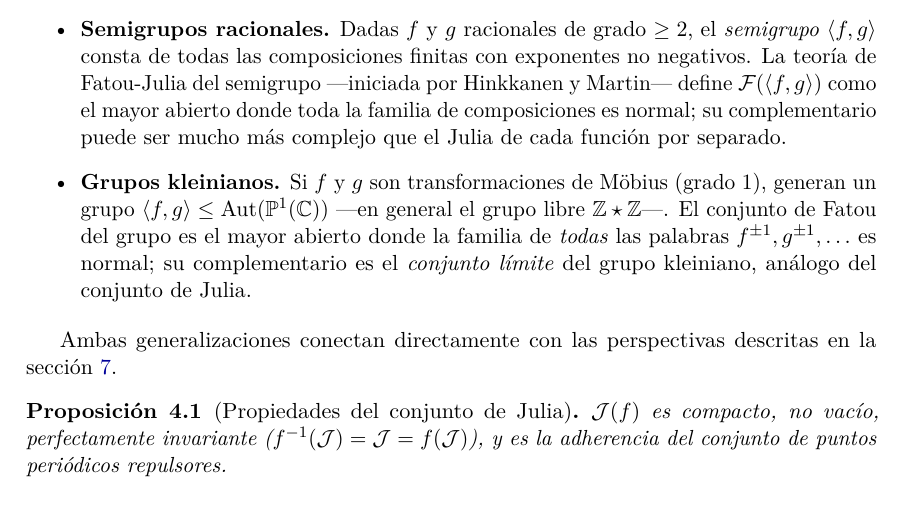
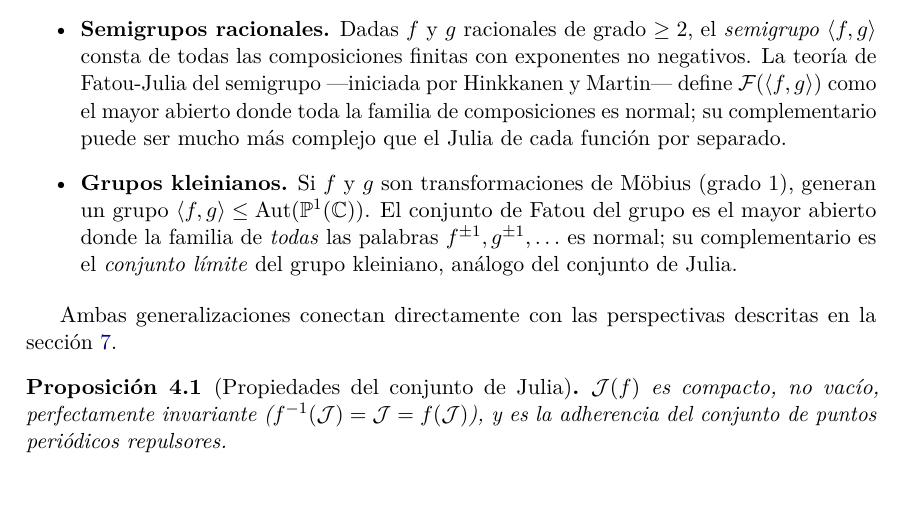
Before and after one commit to luisjavierhernandez/RiemannBasins.jl, a LaTeX paper (docs/borrador_gaceta_v1.tex): part of page 6 of 15, cut so that both start at the same text. Compiled offline with pdfLaTeX.

Commit message:
Eliminar afirmación incorrecta sobre grupo libre Z*Z
La afirmación 'en general el grupo libre Z★Z' es demasiado fuerte:
dos transformaciones de Möbius generan Z★Z solo en posición general
(grupos de Schottky), no siempre. Se simplifica a la formulación
correcta sin el paréntesis.

Co-Authored-By: Claude Sonnet 4.6 <noreply@anthropic.com>
Claude-Session: https://claude.ai/code/session_01TiGXPnMaBJPiGpyURq8Ca1

```diff
--- a/docs/borrador_gaceta_v1.tex
+++ b/docs/borrador_gaceta_v1.tex
@@ -531,8 +531,7 @@ Pero la misma noción se extiende de forma natural, de menos a más general:
         que el Julia de cada función por separado.
   \item \textbf{Grupos kleinianos.}
         Si $f$ y $g$ son transformaciones de Möbius (grado~$1$),
-        generan un grupo $\langle f,g\rangle\leq\mathrm{Aut}(\Puno)$
-        —en general el grupo libre $\mathbb{Z}\star\mathbb{Z}$—.
+        generan un grupo $\langle f,g\rangle\leq\mathrm{Aut}(\Puno)$.
         El conjunto de Fatou del grupo es el mayor abierto donde la
         familia de \emph{todas} las palabras $f^{\pm 1},g^{\pm 1},\ldots$
         es normal; su complementario es el \emph{conjunto límite}
```
